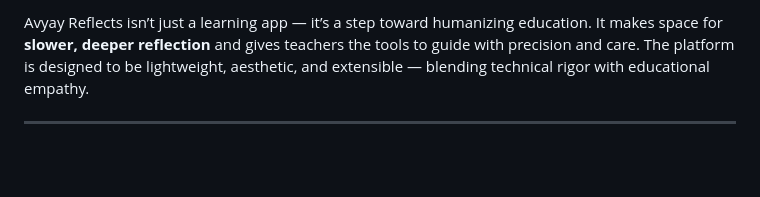
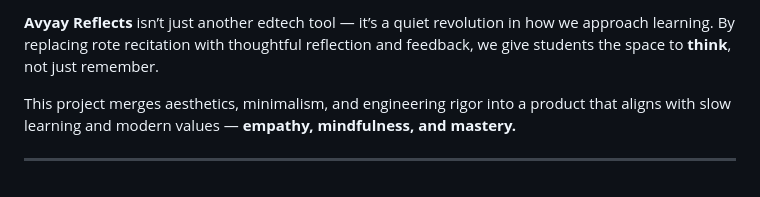
Before and after one commit to avisin27/avyay-platform, a Markdown page: README.md, the part around the change printed below. GitHub-like rendering; blank space fills up the shorter version.

```diff
--- a/README.md
+++ b/README.md
@@ -140,4 +156,6 @@ frontend/
 
-Avyay Reflects isn’t just a learning app — it’s a step toward humanizing education. It makes space for **slower, deeper reflection** and gives teachers the tools to guide with precision and care. The platform is designed to be lightweight, aesthetic, and extensible — blending technical rigor with educational empathy.
+**Avyay Reflects** isn’t just another edtech tool — it’s a quiet revolution in how we approach learning. By replacing rote recitation with thoughtful reflection and feedback, we give students the space to **think**, not just remember.
+
+This project merges aesthetics, minimalism, and engineering rigor into a product that aligns with slow learning and modern values — **empathy, mindfulness, and mastery.**
 
 ---
```
Also changed, not shown: other parts of README.md (+105 -89 lines).
